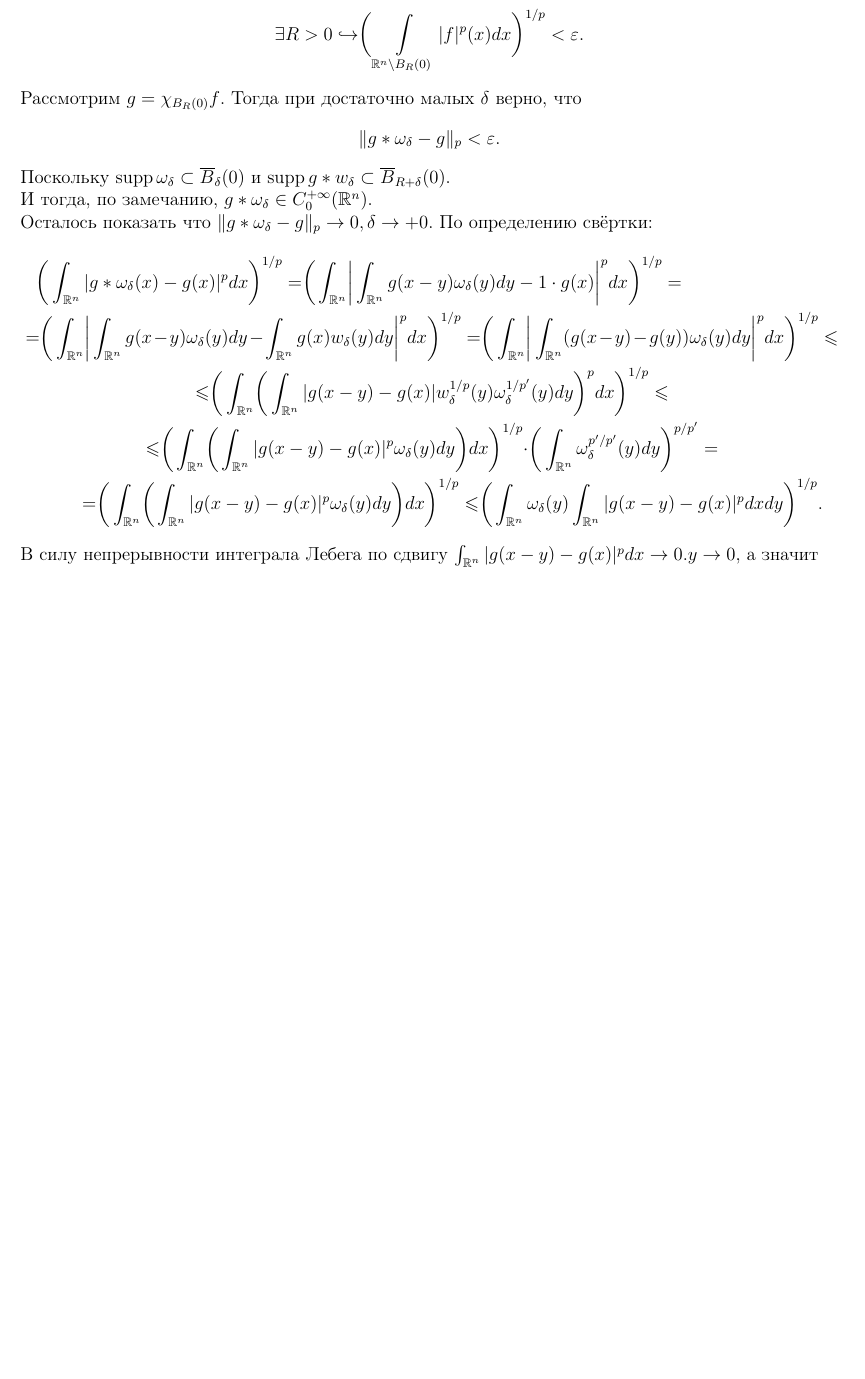
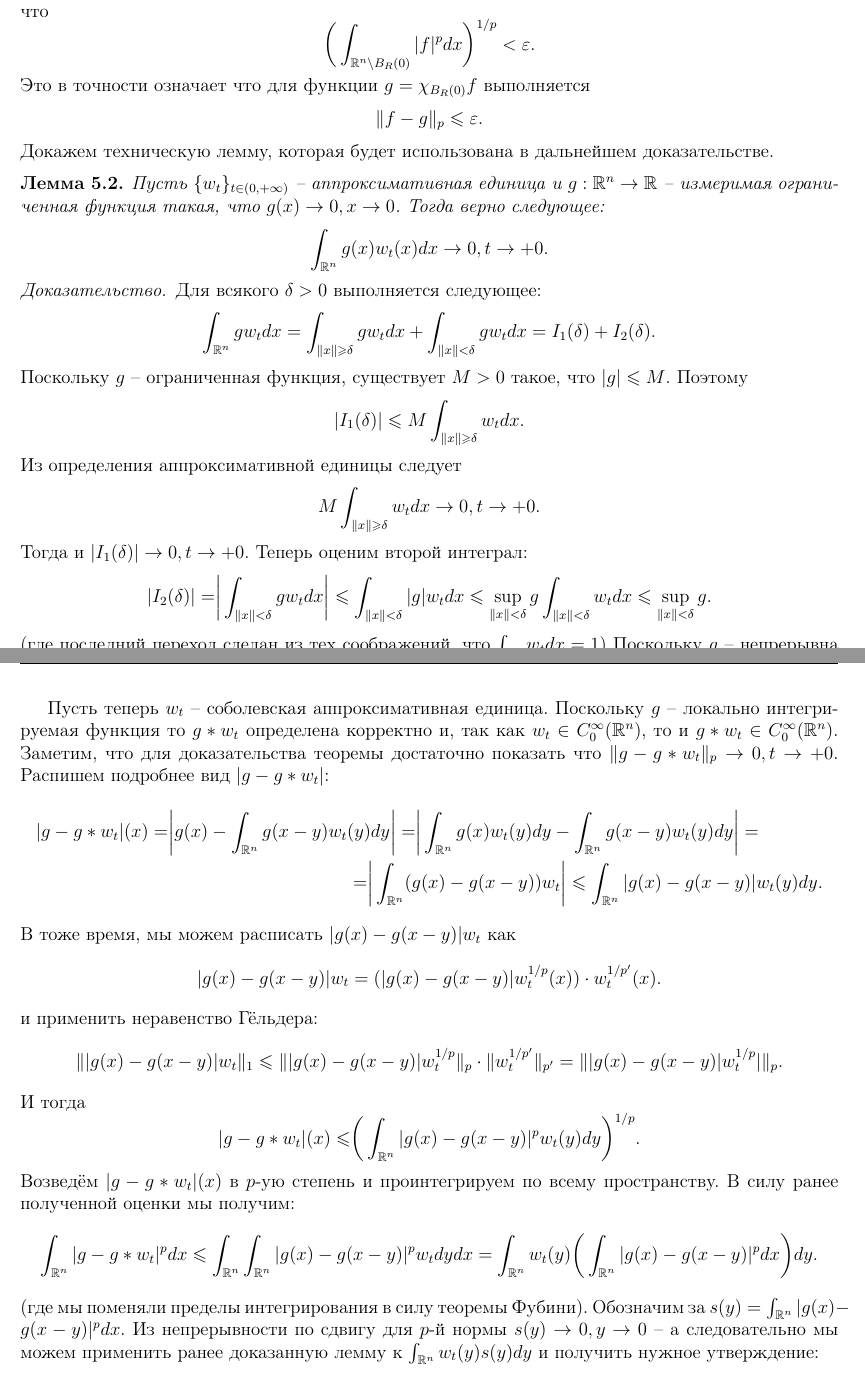
Before and after one commit to baronovM/tyulenevnik, a LaTeX document (sem4/main.tex, which reads sem4/Lectures/Lecture_7.tex): part of page 40 of 79 before the commit and two parts of pages 40 and 41 of 80 after it, the two joined at a grey line, cut at the place of the change, the shorter picture padded with empty space. Compiled offline with pdfLaTeX.

Commit message:
Fixed theorem 5.6

```diff
--- a/sem4/Lectures/Lecture_7.tex
+++ b/sem4/Lectures/Lecture_7.tex
@@ -196,28 +196,65 @@ $$||f - f_h|| \leq ||f - g|| + ||g - g_h|| + ||f_h - g_h|| \ \forall g \in L_p(\
 \end{theorem}
 \begin{proof}
     Зафиксируем $\epsilon > 0$.
-    В силу свойств интеграла Лебега
+    Из свойств интеграла Лебега следует, что $\exists R > 0$ такое, что
     \[
-        \exists R > 0 \hookrightarrow \biggr(\int\limits_{\R^n \setminus B_R(0)}|f|^p(x)dx \biggr)^{1/p} < \epsilon.
+        \biggr(\int_{\R^n \setminus B_R(0)} |f|^p dx\biggr)^{1/p} < \epsilon.
     \]
-    Рассмотрим $g = \chi_{B_R(0)}f$.
-    Тогда при достаточно малых $\delta$ верно, что
+    Это в точности означает что для функции $g = \chi_{B_R(0)}f$ выполняется
     \[
-        \|g * \omega_\delta - g\|_p < \epsilon.
+        \|f - g\|_p \leq \epsilon.
     \]
-    Поскольку $\supp \omega_\delta \subset \overline{B}_\delta(0)$ и $\supp g * w_\delta \subset \overline{B}_{R + \delta}(0)$. \\
-    И тогда, по замечанию, $g * \omega_\delta \in C^{+\infty}_0(\R^n)$. \\
-    Осталось показать что $\|g * \omega_\delta - g\|_p \ra 0, \delta \ra +0$.
-    По определению свёртки:
+    Докажем техническую лемму, которая будет использована в дальнейшем доказательстве.
+    \begin{lemma}
+        Пусть $\{w_t\}_{t \in (0, +\infty)}$ -- аппроксимативная единица и $g: \R^n \to \R$ -- измеримая ограниченная функция такая, что $g(x) \ra 0, x \ra 0$.
+        Тогда верно следующее:
+        \[
+            \int_{\R^n} g(x)w_t(x)dx \ra 0, t \ra +0.
+        \]
+    \end{lemma}
+    \begin{proof}
+        Для всякого $\delta > 0$ выполняется следующее:
+        \[
+            \int_{\R^n} gw_t dx = \int_{\|x\| \geq \delta} gw_t dx + \int_{\|x\| < \delta} gw_t dx = I_1(\delta) + I_2(\delta).
+        \]
+        Поскольку $g$ -- ограниченная функция, существует $M > 0$ такое, что $|g| \leq M$.
+        Поэтому
+        \[
+            |I_1(\delta)| \leq M \int_{\|x\| \geq \delta} w_t dx.
+        \]
+        Из определения аппроксимативной единицы следует
+        \[
+            M \int_{\|x\| \geq \delta} w_t dx \ra 0, t \ra  +0.
+        \]
+        Тогда и $|I_1(\delta)| \ra 0, t \ra +0$.
+        Теперь оценим второй интеграл:
+        \[
+            |I_2(\delta)| = \biggr|\int_{\|x\| < \delta}g w_t dx\biggr| \leq \int_{\|x\| < \delta} |g|w_t dx \leq \sup\limits_{\|x\| < \delta} g \int_{\|x\| < \delta} w_t dx \leq \sup\limits_{\|x\| < \delta} g.
+        \]
+        (где последний переход сделан из тех соображений, что $\int_{\R^n} w_t dx = 1$)
+        Поскольку $g$ -- непрерывна в нуле, то $I_2(\delta)$ может быть сделан сколь угодно малым и, следовательно, утверждение леммы показано.
+    \end{proof}
+    Пусть теперь $w_t$ -- соболевская аппроксимативная единица.
+    Поскольку $g$ -- локально интегрируемая функция то $g * w_t$ определена корректно и, так как $w_t \in C_0^\infty(\R^n)$, то и $g * w_t \in C_0^\infty(\R^n)$.
+    Заметим, что для доказательства теоремы достаточно показать что $\|g - g * w_t\|_p \ra 0, t \ra +0$.
+    Распишем подробнее вид $|g - g * w_t|$:
     \begin{multline*}
-        \biggr(\int_{\R^n} |g * \omega_\delta(x) - g(x)|^pdx \biggr)^{1/p} = \biggr(\int_{\R^n} \biggr|\int_{\R^n} g(x - y)\omega_{\delta}(y)dy - 1 \cdot g(x)\biggr|^p dx \biggr)^{1/p} =
-        \\ = \biggr(\int_{\R^n} \biggr|\int_{\R^n} g(x - y)\omega_\delta(y)dy - \int_{\R^n}g(x)w_\delta(y)dy \biggr|^p dx \biggr)^{1/p} = \biggr(\int_{\R^n}\biggr|\int_{\R^n} (g(x - y) - g(y))\omega_{\delta}(y)dy\biggr|^p dx\biggr)^{1/p} \leq \\
-        \leq \biggr( \int_{\R^n} \biggr( \int_{\R^n} |g(x - y) - g(x)|w_{\delta}^{1/p}(y)\omega_{\delta}^{1/p'}(y)dy \biggr)^p dx  \biggr)^{1/p} \leq
-        \\ \leq \biggr(\int_{\R^n} \biggr(\int_{\R^n} |g(x - y) - g(x)|^p \omega_\delta(y)dy \biggr)dx \biggr)^{1/p} \cdot \biggr(\int_{\R^n} \omega_{\delta}^{p'/p'}(y)dy\biggr)^{p/p'} = \\
-        = \biggr(\int_{\R^n} \biggr( \int_{\R^n} |g(x - y) - g(x)|^p \omega_\delta(y)dy \biggr) dx \biggr)^{1/p} \leq \biggr(\int_{\R^n}  \omega_\delta(y) \int_{\R^n}|g(x - y) - g(x)|^p dx dy\biggr)^{1/p}.
+        |g - g * w_t|(x) = \biggr| g(x) - \int_{\R^n} g(x - y)w_t(y)dy \biggr| = \biggr|\int_{\R^n} g(x)w_t(y)dy - \int_{\R^n} g(x - y)w_t(y)dy\biggr| = \\ = \biggr|\int_{\R^n} (g(x) - g(x - y))w_t\biggr| \leq \int_{\R^n} |g(x) - g(x - y)|w_t(y)dy.
     \end{multline*}
-    В силу непрерывности интеграла Лебега по сдвигу $\int_{\R^n} |g(x - y) - g(x)|^p dx \ra 0. y \ra 0$, а значит
+    В тоже время, мы можем расписать $|g(x) - g(x - y)|w_t$ как \[|g(x) - g(x - y)|w_t = (|g(x) - g(x - y)|w_t^{1/p}(x)) \cdot w_t^{1/p'}(x).\]
+    и применить неравенство Гёльдера:
     \[
-        \forall \epsilon > 0 \exists \delta(\epsilon) > 0 \forall \|y\| < \delta(\epsilon) \hookrightarrow \int_{\R^n} |g(x - y) - g(x)|^p dx < \epsilon.
+        \||g(x) - g(x - y)|w_t\|_1 \leq \||g(x) - g(x - y)|w_t^{1/p}\|_p \cdot \|w_t^{1/p'}\|_{p'} = \||g(x) - g(x - y)|w_t^{1/p}|\|_p.
     \]
-    Из чего и следует требуемая оценка.
+    И тогда
+    \[
+        |g - g * w_t|(x) \leq \biggr( \int_{\R^n}|g(x) - g(x - y)|^p w_t(y)dy \biggr)^{1/p}.
+    \]
+    Возведём $|g - g * w_t|(x)$ в $p$-ую степень и проинтегрируем по всему пространству.
+    В силу ранее полученной оценки мы получим:
+    \[
+        \int_{\R^n}|g - g * w_t|^p dx \leq \int_{\R^n} \int_{\R^n} |g(x) - g(x - y)|^p w_t dy dx = \int_{\R^n} w_t(y) \biggr(\int_{\R^n} |g(x) - g(x - y)|^{p} dx \biggr) dy.
+    \]
+    (где мы поменяли пределы интегрирования в силу теоремы Фубини).
+    Обозначим за $s(y) = \int_{\R^n}|g(x) - g(x - y)|^p dx$.
+    Из непрерывности по сдвигу для $p$-й нормы $s(y) \ra 0, y \ra 0$ -- а следовательно мы можем применить ранее доказанную лемму к $\int_{\R^n}w_t(y)s(y)dy$ и получить нужное утверждение:
```
Also changed, not shown: sem4/Lectures/Lecture_7.tex (8 more changed lines).
